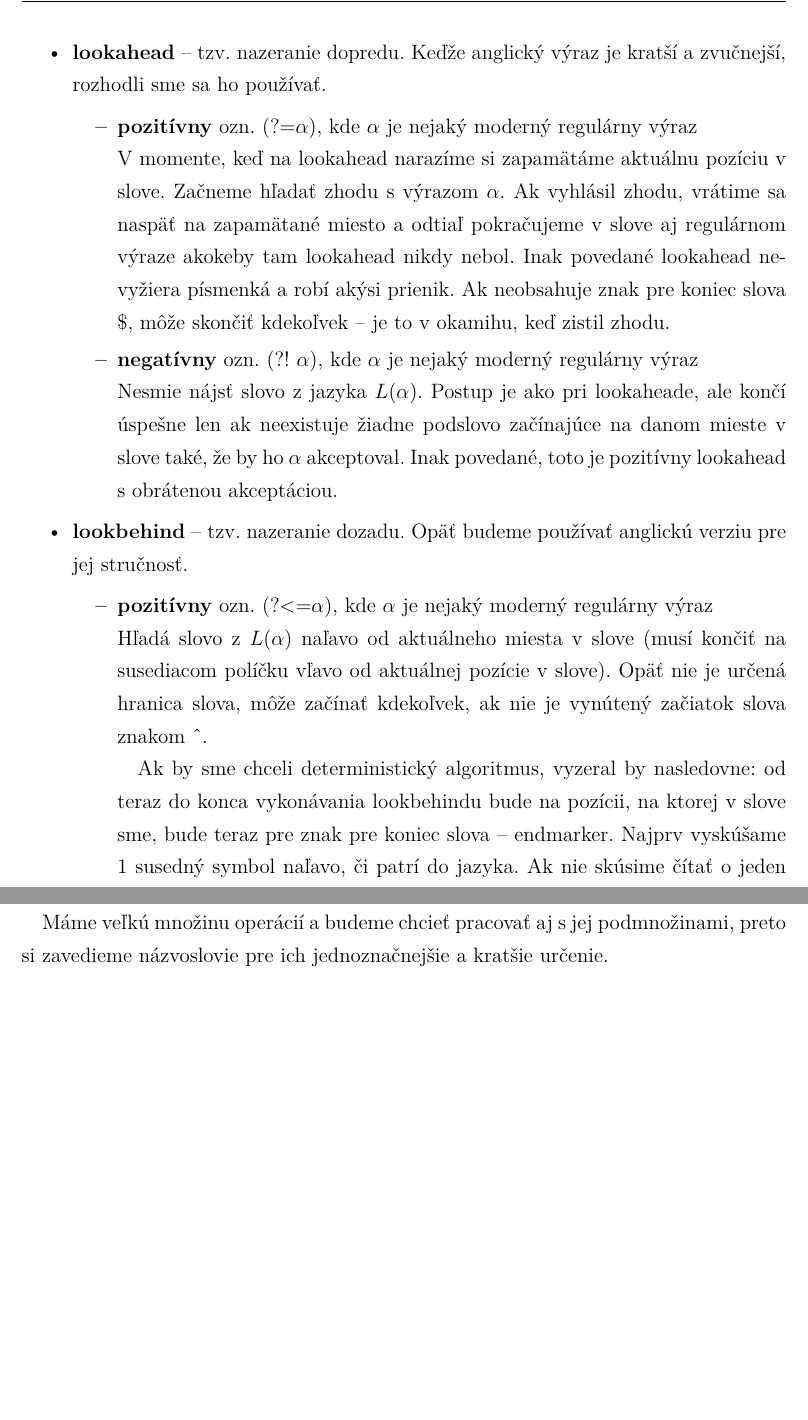
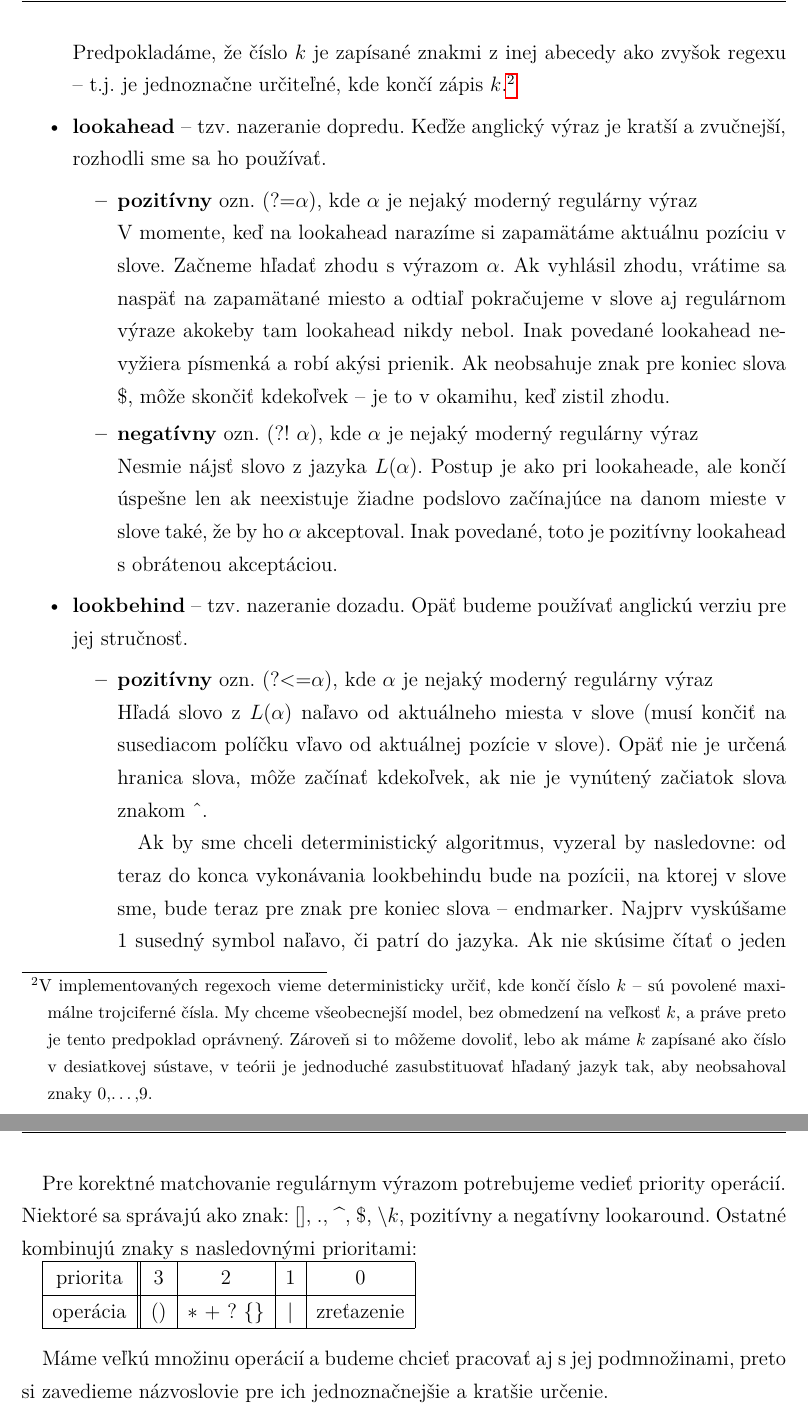
Before and after one commit to Tatianka/dip, a LaTeX thesis (main.tex, which reads kapitola1.tex): two parts of pages 11 and 12 of 38 before the commit and two parts of pages 11 and 13 of 38 after it, joined at a grey line, cut at the place of the change, the shorter picture padded with empty space. Compiled offline with pdfLaTeX.

Commit message:
doplnenie info k backref., priority operacii

```diff
--- a/kapitola1.tex
+++ b/kapitola1.tex
@@ -29,7 +29,8 @@ Okrem operácií označených metaznakmi vznikli aj zložitejšie operácie, na
 
 \begin{itemize}
 \item \textbf{komentár} ozn. (?\#text komentáru) -- klasický komentár, určený čitateľom kódu; nemá vplyv na výraz, algoritmus ho ignoruje
-\item \textbf{spätné referencie} ozn. $\backslash k$ -- môže sa nachádzať na ľubovoľnom mieste vo výraze ZA $k$-tou pravou (zatváracou) zátvorkou. Odkazuje sa na $k$-te zátvorky a presný význam sa určuje až pri hľadaní zhody na konkrétnom vstupe. Algoritmus si zapamätá aké podslovo zo vstupu matchoval výraz vnútri $k$-tych zátvoriek a presne toto podslovo hľadá, keď ďalej vo výraze narazí na $\backslash k$.
+\item \textbf{spätné referencie} ozn. $\backslash k$, $k \in\N$ -- môže sa nachádzať na ľubovoľnom mieste vo výraze ZA $k$-tou pravou (zatváracou) zátvorkou. Odkazuje sa na $k$-te zátvorky a presný význam sa určuje až pri hľadaní zhody na konkrétnom vstupe. Algoritmus si zapamätá aké podslovo zo vstupu matchoval výraz vnútri $k$-tych zátvoriek a presne toto podslovo hľadá, keď ďalej vo výraze narazí na $\backslash k$.
+\\ Predpokladáme, že číslo $k$ je zapísané znakmi z inej abecedy ako zvyšok regexu -- t.j. je jednoznačne určiteľné, kde končí zápis $k$.\footnote{V implementovaných regexoch vieme deterministicky určiť, kde končí číslo $k$ -- sú povolené maximálne trojciferné čísla. My chceme všeobecnejší model, bez obmedzení na veľkosť $k$, a práve preto je tento predpoklad oprávnený. Zároveň si to môžeme dovoliť, lebo ak máme $k$ zapísané ako číslo v desiatkovej sústave, v teórii je jednoduché zasubstituovať hľadaný jazyk tak, aby neobsahoval znaky 0,\dots,9.}
 \item \textbf{lookahead} -- tzv. nazeranie dopredu. Keďže anglický výraz je kratší a zvučnejší, rozhodli sme sa ho používať.
 \begin{itemize}
 \item \textbf{pozitívny} ozn. $\lookahead\alpha)$, kde $\alpha$ je nejaký moderný regulárny výraz
@@ -67,6 +68,15 @@ $$ L_{1}(?<!L_{2})L_{3} = \lbrace uv ~|~ u \in L_{1} \land v \in L_{3} \land nee
 
 Moderné regulárne výrazy sa skladajú z \textbf{konečného počtu} znakov, metaznakov a zložitejších operácií.
 
+Pre korektné matchovanie regulárnym výrazom potrebujeme vedieť priority operácií. Niektoré sa správajú ako znak: [], ., \textasciicircum, \$, $\backslash k$, pozitívny a negatívny lookaround. Ostatné kombinujú znaky s nasledovnými prioritami:
+
+\begin{tabular}{|c||c|c|c|c|}
+\hline
+priorita &3&2&1& 0  \\
+\hline
+operácia & () & $*$ + ? $\lbrace \rbrace$ & | & zreťazenie \\ \hline
+\end{tabular}
+\\ \par
 Máme veľkú množinu operácií a budeme chcieť pracovať aj s jej podmnožinami, preto si zavedieme názvoslovie pre ich jednoznačnejšie a kratšie určenie.
 
 \begin{description}
```
Also changed, not shown: main.pdf.
